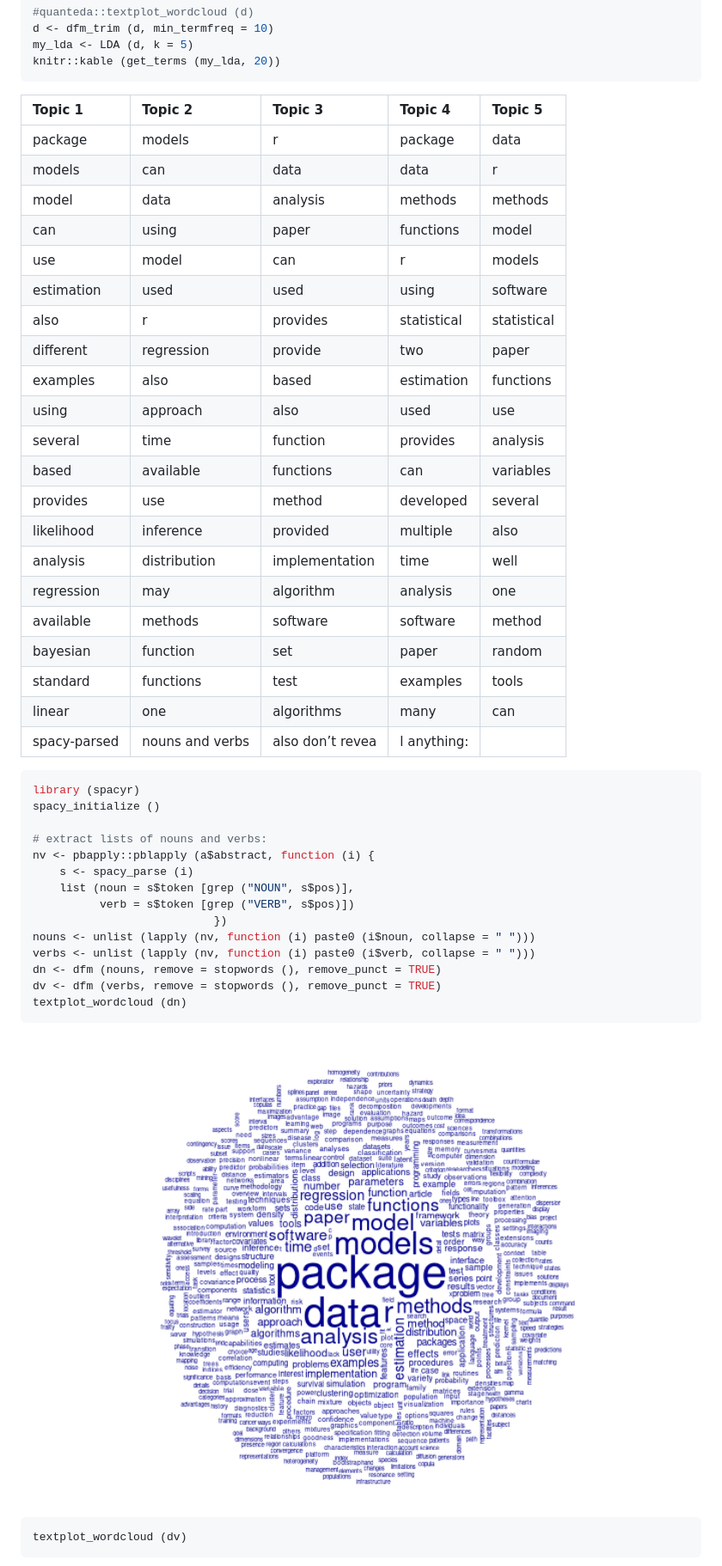
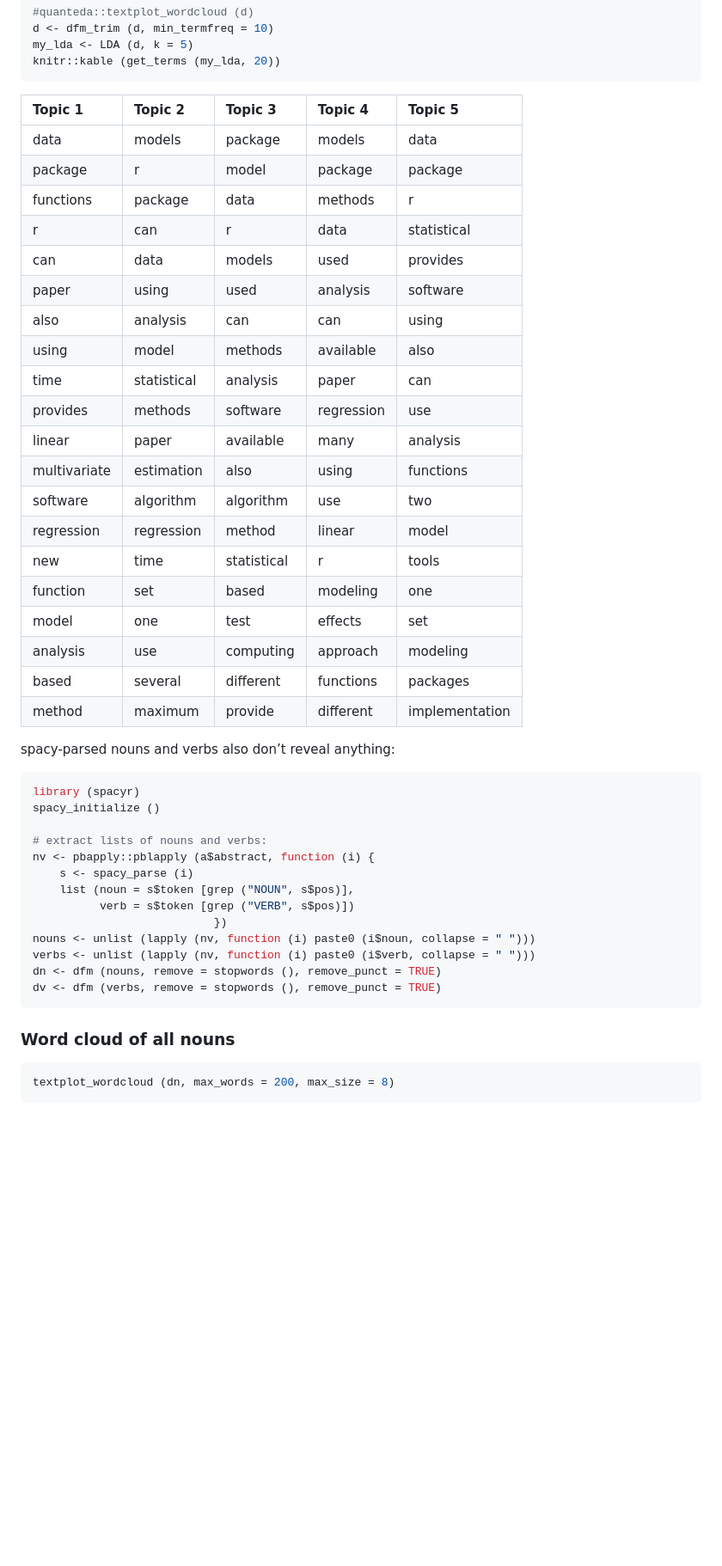
Before and after one commit to ropenscilabs/statistical-software, a Markdown page: jss/README.md, the part around the change printed below. Shown: that part at 86% size. Rendered like a GitHub page; pictures changed too: jss/figures/spacy-1.png (deleted); blank space fills up the shorter version.

````diff
--- a/jss/README.md
+++ b/jss/README.md
@@ -170,29 +165,30 @@ my_lda <- LDA (d, k = 5)
 knitr::kable (get_terms (my_lda, 20))
 ```
 
-| Topic 1      | Topic 2         | Topic 3          | Topic 4     | Topic 5     |
-| :----------- | :-------------- | :--------------- | :---------- | :---------- |
-| package      | models          | r                | package     | data        |
-| models       | can             | data             | data        | r           |
-| model        | data            | analysis         | methods     | methods     |
-| can          | using           | paper            | functions   | model       |
-| use          | model           | can              | r           | models      |
-| estimation   | used            | used             | using       | software    |
-| also         | r               | provides         | statistical | statistical |
-| different    | regression      | provide          | two         | paper       |
-| examples     | also            | based            | estimation  | functions   |
-| using        | approach        | also             | used        | use         |
-| several      | time            | function         | provides    | analysis    |
-| based        | available       | functions        | can         | variables   |
-| provides     | use             | method           | developed   | several     |
-| likelihood   | inference       | provided         | multiple    | also        |
-| analysis     | distribution    | implementation   | time        | well        |
-| regression   | may             | algorithm        | analysis    | one         |
-| available    | methods         | software         | software    | method      |
-| bayesian     | function        | set              | paper       | random      |
-| standard     | functions       | test             | examples    | tools       |
-| linear       | one             | algorithms       | many        | can         |
-| spacy-parsed | nouns and verbs | also don’t revea | l anything: |             |
+| Topic 1      | Topic 2     | Topic 3     | Topic 4    | Topic 5        |
+| :----------- | :---------- | :---------- | :--------- | :------------- |
+| data         | models      | package     | models     | data           |
+| package      | r           | model       | package    | package        |
+| functions    | package     | data        | methods    | r              |
+| r            | can         | r           | data       | statistical    |
+| can          | data        | models      | used       | provides       |
+| paper        | using       | used        | analysis   | software       |
+| also         | analysis    | can         | can        | using          |
+| using        | model       | methods     | available  | also           |
+| time         | statistical | analysis    | paper      | can            |
+| provides     | methods     | software    | regression | use            |
+| linear       | paper       | available   | many       | analysis       |
+| multivariate | estimation  | also        | using      | functions      |
+| software     | algorithm   | algorithm   | use        | two            |
+| regression   | regression  | method      | linear     | model          |
+| new          | time        | statistical | r          | tools          |
+| function     | set         | based       | modeling   | one            |
+| model        | one         | test        | effects    | set            |
+| analysis     | use         | computing   | approach   | modeling       |
+| based        | several     | different   | functions  | packages       |
+| method       | maximum     | provide     | different  | implementation |
+
+spacy-parsed nouns and verbs also don’t reveal anything:
 
 ``` r
 library (spacyr)
@@ -208,12 +204,11 @@ nouns <- unlist (lapply (nv, function (i) paste0 (i$noun, collapse = " ")))
 verbs <- unlist (lapply (nv, function (i) paste0 (i$verb, collapse = " ")))
 dn <- dfm (nouns, remove = stopwords (), remove_punct = TRUE)
 dv <- dfm (verbs, remove = stopwords (), remove_punct = TRUE)
-textplot_wordcloud (dn)
 ```
 
-<img src="figures/spacy-1.png" width="100%" />
+### Word cloud of all nouns
 
 ``` r
-textplot_wordcloud (dv)
+textplot_wordcloud (dn, max_words = 200, max_size = 8)
 ```
 
````
Also changed, not shown: other parts of jss/README.md (+47 -37 lines), jss/figures/spacy-2.png (deleted), jss/figures/wordcloud-nouns-1.png (added), jss/figures/wordcloud-verbs-1.png (added), 1 other file.
